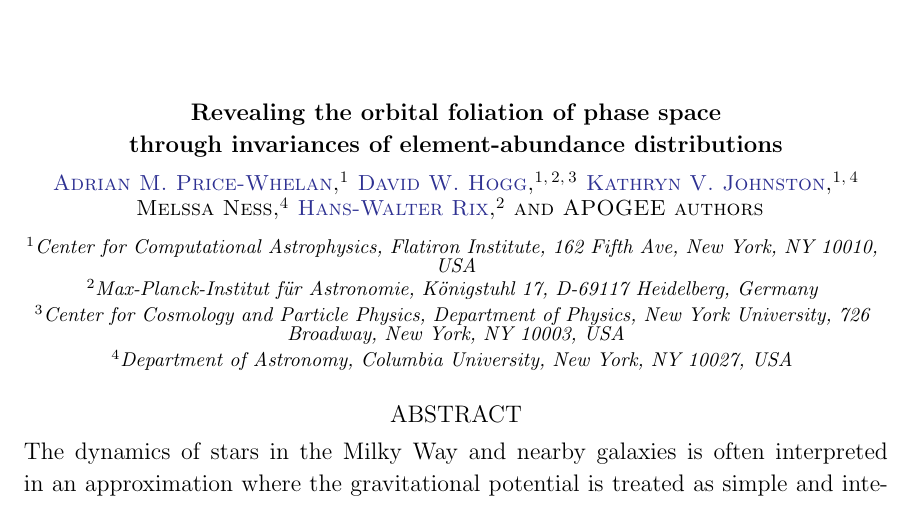
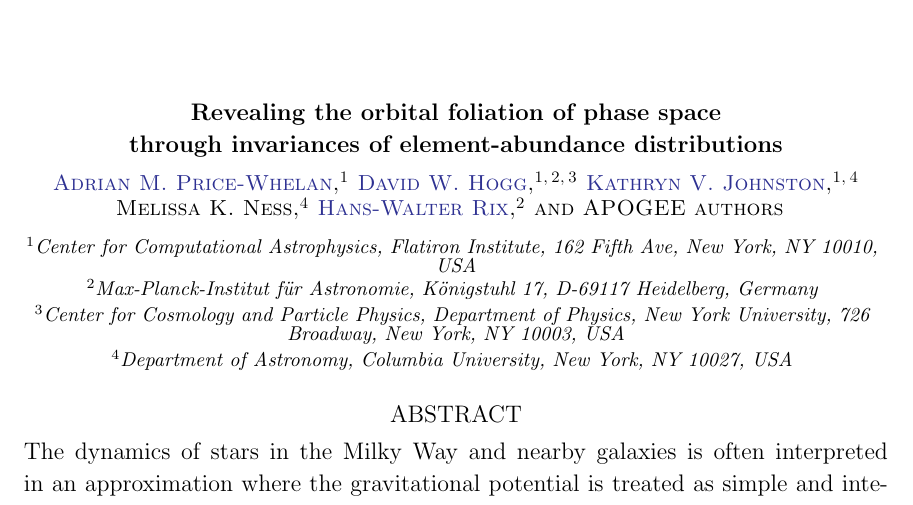
Before and after one commit to adrn/chemical-torus-imaging, a LaTeX paper (tex/stationary-tags.tex): part of page 1 of 22, cut so that both start at the same text. Compiled offline with pdfLaTeX.

Commit message:
Updates from Overleaf

```diff
--- a/tex/stationary-tags.tex
+++ b/tex/stationary-tags.tex
@@ -100,7 +100,7 @@
 \affiliation{\affcca}
 \affiliation{\affcolumbia}
 
-\author{Melssa~Ness}
+\author{Melissa~K.~Ness}
 \affiliation{\affcolumbia}
 % \affiliation{\affcca}
 
```
